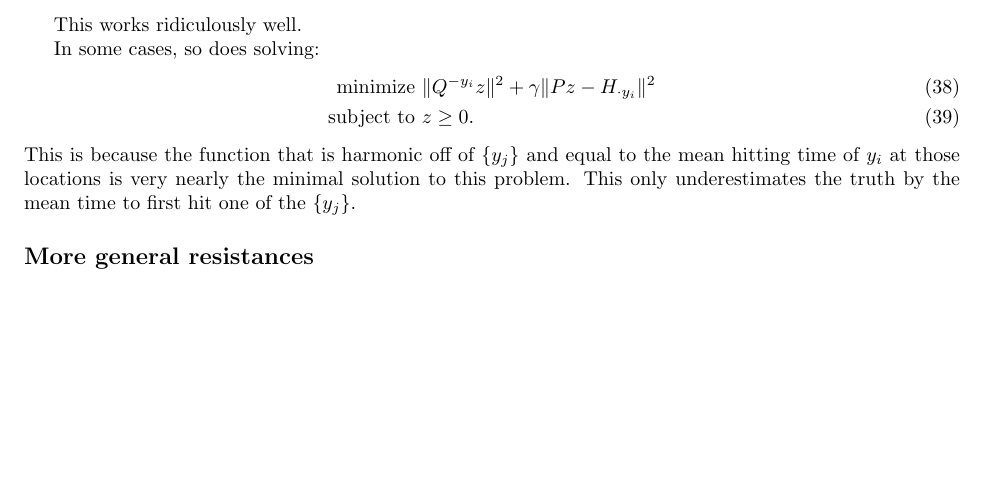
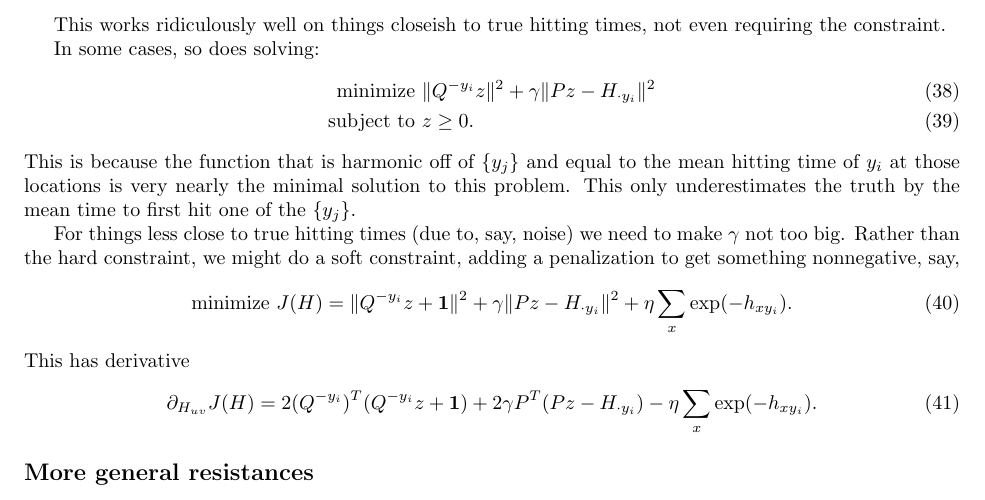
Before and after one commit to petrelharp/tortoisescape, a LaTeX document (resistance-optimization.tex): part of page 4 of 5, cut at the place of the change, the shorter picture padded with empty space. Compiled offline with pdfLaTeX.

Commit message:
avoiding negative hitting times with penalization?

```diff
--- a/resistance-optimization.tex
+++ b/resistance-optimization.tex
@@ -175,7 +175,8 @@ Then for each $i$ we want to solve the following problem:
     \text{subject to } &  z \ge 0 .
 \end{align}
 
-This works ridiculously well.
+This works ridiculously well on things closeish to true hitting times,
+not even requiring the constraint.
 
 In some cases, so does solving:
 \begin{align}
@@ -187,6 +188,18 @@ and equal to the mean hitting time of $y_i$ at those locations
 is very nearly the minimal solution to this problem.
 This only underestimates the truth by the mean time to first hit one of the $\{y_j\}$.
 
+For things less close to true hitting times (due to, say, noise)
+we need to
+make $\gamma$ not too big.
+Rather than the hard constraint, we might do a soft constraint,
+adding a penalization to get something nonnegative, say,
+\begin{align}
+    \text{minimize } & J(H) = \| Q^{-y_i} z + \bone \|^2 + \gamma \| Pz - H_{\cdot y_i} \|^2 + \eta \sum_{x} \exp(-h_{xy_i}) .
+\end{align}
+This has derivative
+\begin{align}
+    \partial_{H_{uv}} J(H) =  2 (Q^{-y_i})^T ( Q^{-y_i} z + \bone ) + 2 \gamma P^T ( Pz - H_{\cdot y_i} ) - \eta \sum_x \exp(-h_{xy_i}) .
+\end{align}
 
 
 
```
Also changed, not shown: 4 other files.
